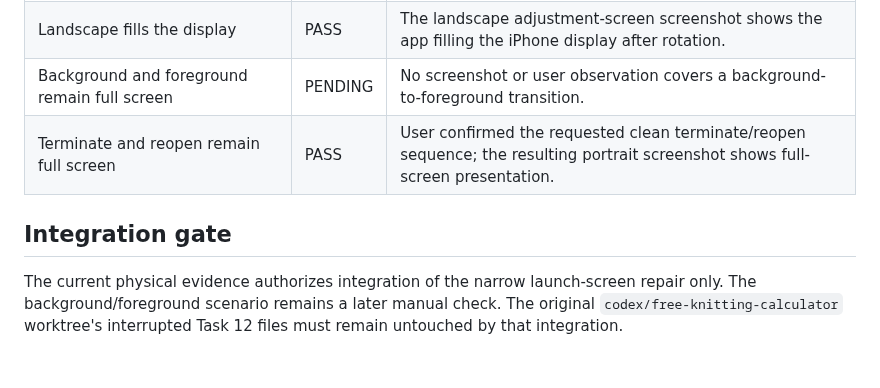
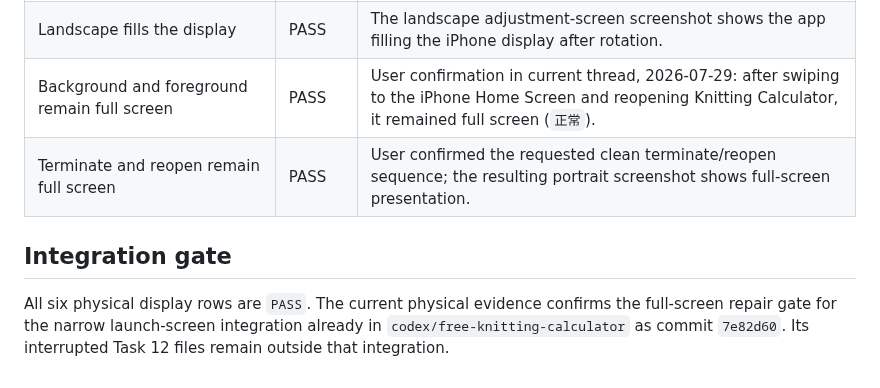
Before and after one commit to phillon77/KnitNote, a Markdown page: AppStore/Verification/KnittingCalculatorFullscreenVerification.md, the part around the change. Drawn GitHub-style.

Commit message:
docs: confirm calculator foreground fullscreen

```diff
--- a/AppStore/Verification/KnittingCalculatorFullscreenVerification.md
+++ b/AppStore/Verification/KnittingCalculatorFullscreenVerification.md
@@ -70,12 +70,12 @@ clean terminate/reopen and rotation sequence:
 | No black compatibility bars | PASS | The portrait screenshot shows no legacy black bars above, below, or beside the installed app. |
 | Portrait fills the display | PASS | The portrait home screenshot shows the app filling the iPhone display. |
 | Landscape fills the display | PASS | The landscape adjustment-screen screenshot shows the app filling the iPhone display after rotation. |
-| Background and foreground remain full screen | PENDING | No screenshot or user observation covers a background-to-foreground transition. |
+| Background and foreground remain full screen | PASS | User confirmation in current thread, 2026-07-29: after swiping to the iPhone Home Screen and reopening Knitting Calculator, it remained full screen (`正常`). |
 | Terminate and reopen remain full screen | PASS | User confirmed the requested clean terminate/reopen sequence; the resulting portrait screenshot shows full-screen presentation. |
 
 ## Integration gate
 
-The current physical evidence authorizes integration of the narrow launch-screen
-repair only. The background/foreground scenario remains a later manual check.
-The original `codex/free-knitting-calculator` worktree's interrupted Task 12
-files must remain untouched by that integration.
+All six physical display rows are `PASS`. The current physical evidence confirms
+the full-screen repair gate for the narrow launch-screen integration already in
+`codex/free-knitting-calculator` as commit `7e82d60`. Its interrupted Task 12
+files remain outside that integration.
```
